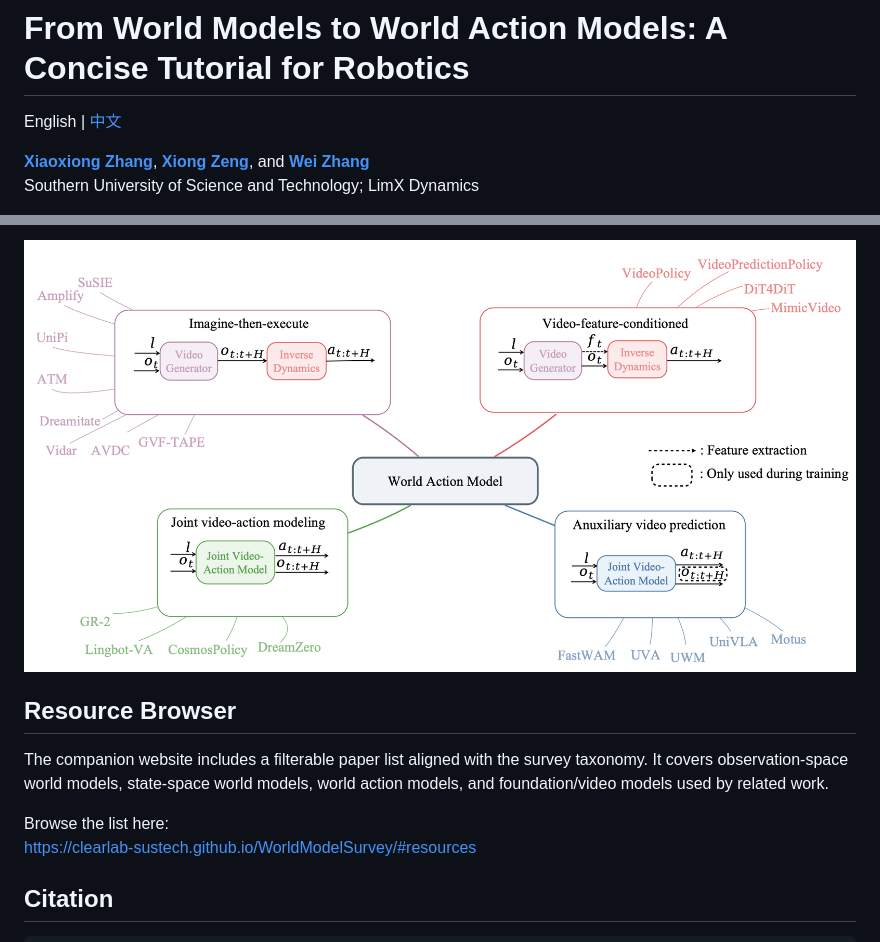
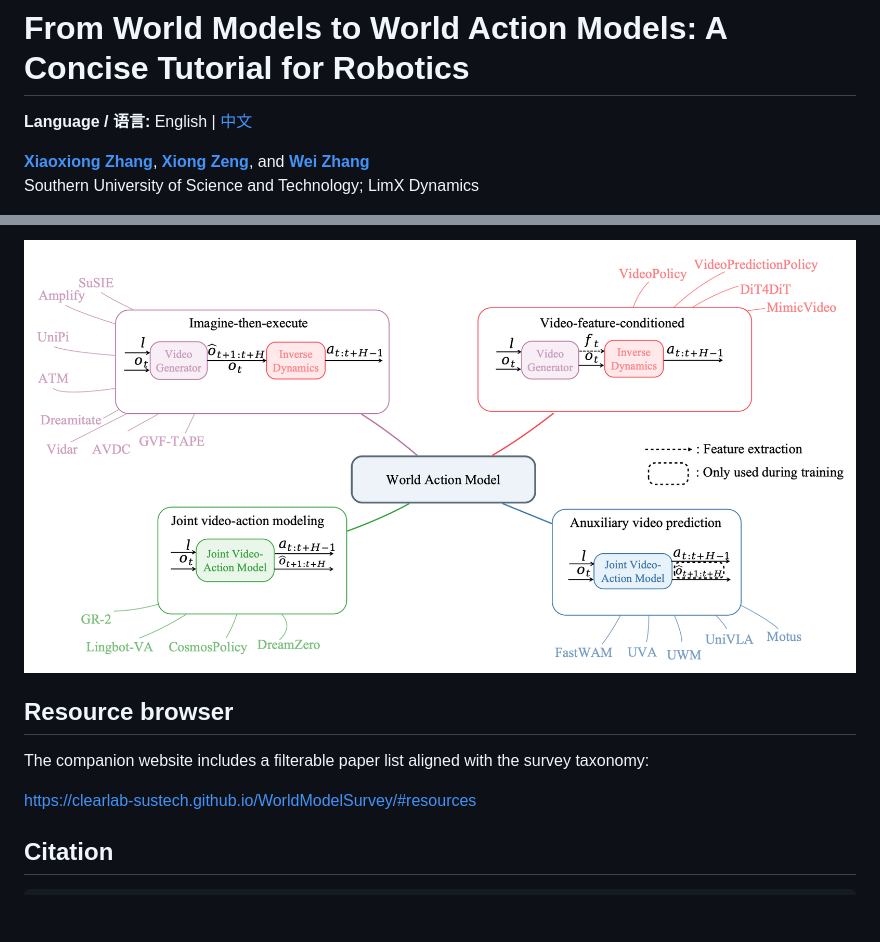
Before and after one commit to clearlab-sustech/WorldModelSurvey, a Markdown page: README.md, 2 parts joined by grey strips. Rendered like a GitHub page; pictures changed too: website/assets/wam.png; blank space fills up the shorter version.

```diff
--- a/README.md
+++ b/README.md
@@ -1,6 +1,6 @@
 # From World Models to World Action Models: A Concise Tutorial for Robotics
 
-English | [中文](README.zh-CN.md)
+**Language / 语言:** English | [中文](README.zh-CN.md)
 
 [**Xiaoxiong Zhang**](https://xiaoxiongzzzz.github.io/),
 [**Xiong Zeng**](https://zengxiong111.github.io/zengxiong.github.io/), and
@@ -52,13 +66,11 @@ The survey groups world action models into four paradigms:
 
 ![Taxonomy of world action model paradigms](website/assets/wam.png)
 
-## Resource Browser
+## Resource browser
 
 The companion website includes a filterable paper list aligned with the survey
-taxonomy. It covers observation-space world models, state-space world models,
-world action models, and foundation/video models used by related work.
+taxonomy:
 
-Browse the list here:
 https://clearlab-sustech.github.io/WorldModelSurvey/#resources
 
 ## Citation
```
Also changed, not shown: other parts of README.md (+46 -32 lines), README.zh-CN.md (+32 -15 lines), website/assets/obsWM.png, website/assets/overview.png, website/assets/world_action_model.png, website/assets/world_model.png, website/assets/world_model_examples.png, 2 other files.
